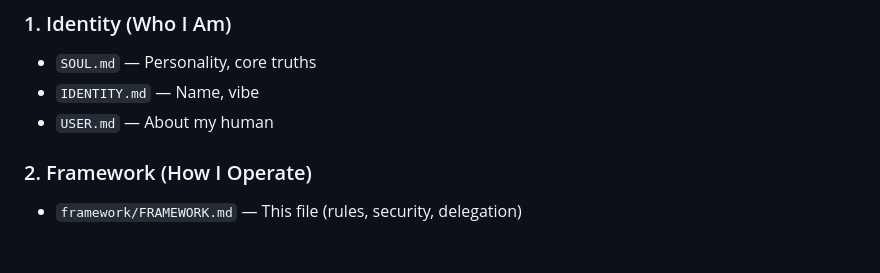
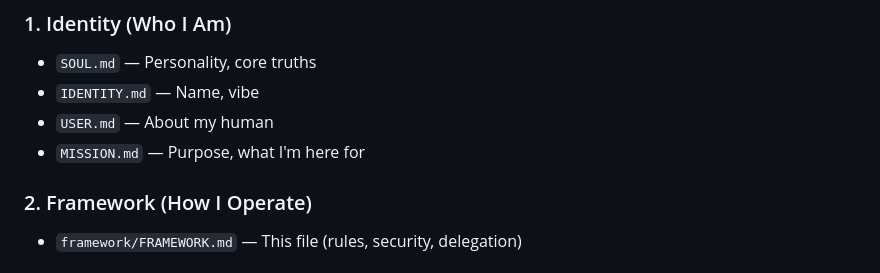
Before and after one commit to RGPankO/openclaw-framework, a Markdown page: FRAMEWORK.md, the part around the change. GitHub-like rendering.

Commit message:
Add MISSION.md to Identity section (last in priority)

```diff
--- a/FRAMEWORK.md
+++ b/FRAMEWORK.md
@@ -30,6 +30,7 @@ The OpenClaw Framework provides structure, automation, and best practices for yo
 - `SOUL.md` — Personality, core truths
 - `IDENTITY.md` — Name, vibe
 - `USER.md` — About my human
+- `MISSION.md` — Purpose, what I'm here for
 
 ### 2. Framework (How I Operate)
 - `framework/FRAMEWORK.md` — This file (rules, security, delegation)
```
Also changed, not shown: INSTALLATION.md (+1 -0 lines).
